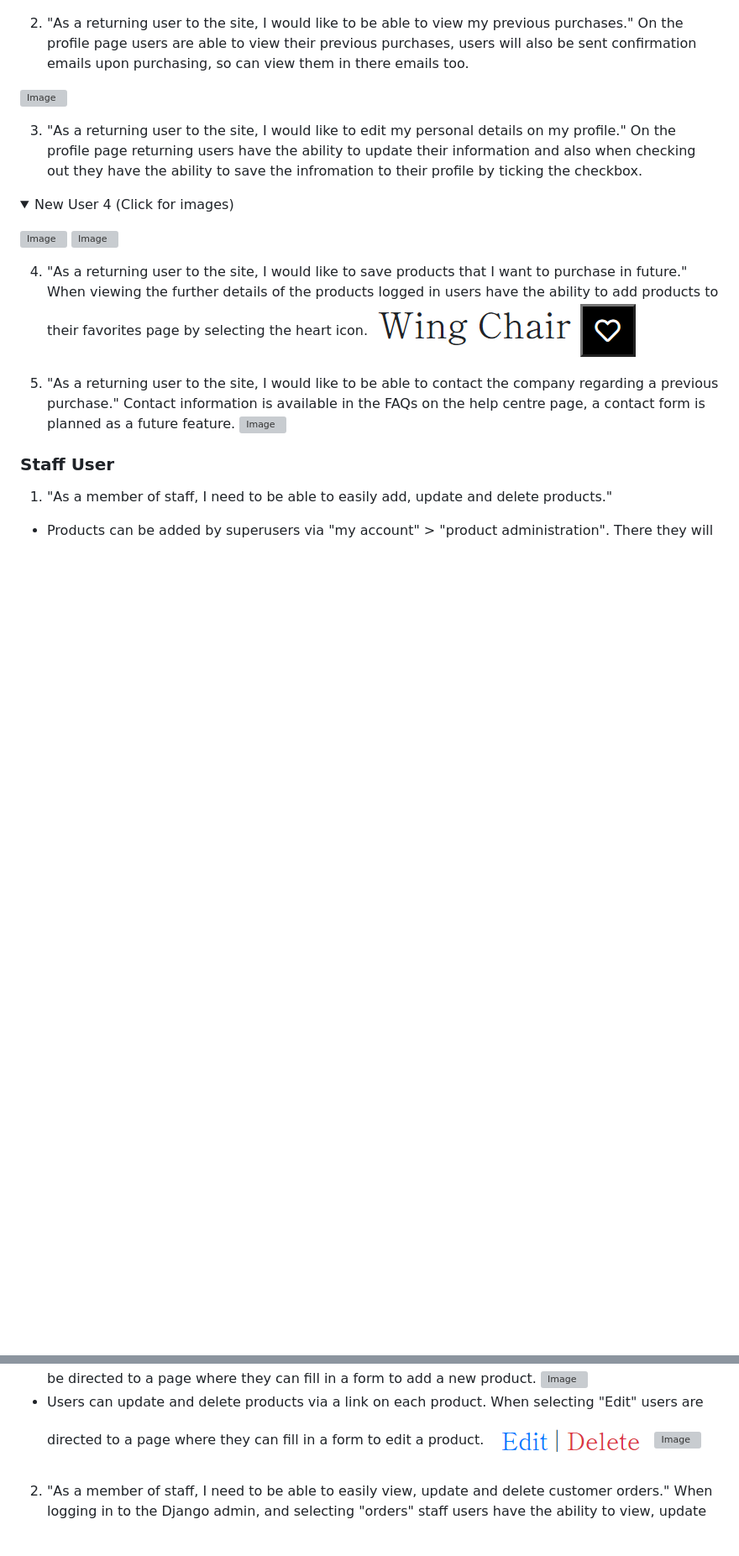
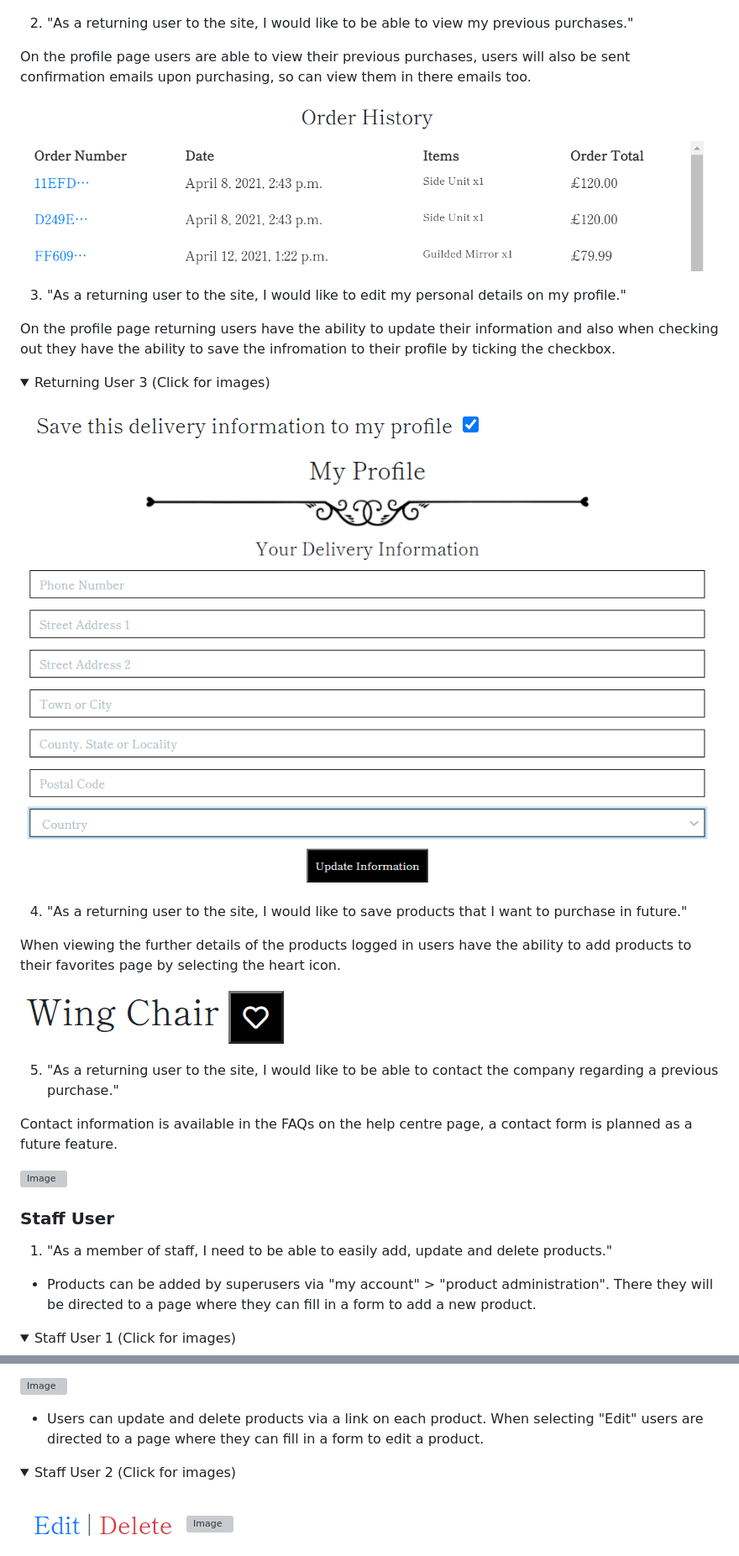
Before and after one commit to rhysseddon/Vision-Furniture-MS4-Project, a Markdown page: TESTING.md, 2 parts joined by grey strips. Shown: that part at 84% size. Rendered like a GitHub page; pictures changed too: readme-images/returning-user-2.png (added), readme-images/returning-user-3-checkbox.png (added), readme-images/returning-user-3-profile.png (added); folded sections open; blank space fills up the shorter version; grey boxes are pictures that could not be loaded.

Commit message:
Edit user stories on TESTING.md

```diff
--- a/TESTING.md
+++ b/TESTING.md
@@ -78,16 +103,18 @@ there they will be directed to the register page whereby they can register there
 
 2. "As a returning user to the site, I would like to be able to view my previous purchases."
+
 On the profile page users are able to view their previous purchases, users will also be sent confirmation emails
 upon purchasing, so can view them in there emails too.
 
 ![Image](readme-images/returning-user-2.png)
 
 3. "As a returning user to the site, I would like to edit my personal details on my profile."
+
 On the profile page returning users have the ability to update their information and also when checking out
 they have the ability to save the infromation to their profile by ticking the checkbox.
 
 <details>
-<summary>New User 4 (Click for images)</summary>
+<summary>Returning User 3 (Click for images)</summary>
 <p align="center">
 
 ![Image](readme-images/returning-user-3-checkbox.png)
@@ -96,12 +123,16 @@ they have the ability to save the infromation to their profile by ticking the ch
 </details>
 
 4. "As a returning user to the site, I would like to save products that I want to purchase in future."
+
 When viewing the further details of the products logged in users have the ability to add products to their favorites
 page by selecting the heart icon.
+
 ![Image](readme-images/returning-user-4-heart.png)
 
 5. "As a returning user to the site, I would like to be able to contact the company regarding a previous purchase."
+
 Contact information is available in the FAQs on the help centre page, a contact form is planned as a future feature.
+
 ![Image](readme-images/returning-user-5.png)
 
 ### Staff User
@@ -109,4 +140,8 @@ Contact information is available in the FAQs on the help centre page, a contact
 1. "As a member of staff, I need to be able to easily add, update and delete products."
 - Products can be added by superusers via "my account" > "product administration". There they will be directed to a
 page where they can fill in a form to add a new product.
+<details>
+<summary>Staff User 1 (Click for images)</summary>
+<p align="center">
+
 ![Image](readme-images/staff-user-1-add.png)
@@ -113,4 +151,8 @@ page where they can fill in a form to add a new product.
 - Users can update and delete products via a link on each product. When selecting "Edit" users are directed to
 a page where they can fill in a form to edit a product.
+<details>
+<summary>Staff User 2 (Click for images)</summary>
+<p align="center">
+
 ![Image](readme-images/staff-user-1-delete.png)
 ![Image](readme-images/staff-user-1-edit.png)
```
Also changed, not shown: other parts of TESTING.md (+40 -1 lines).
